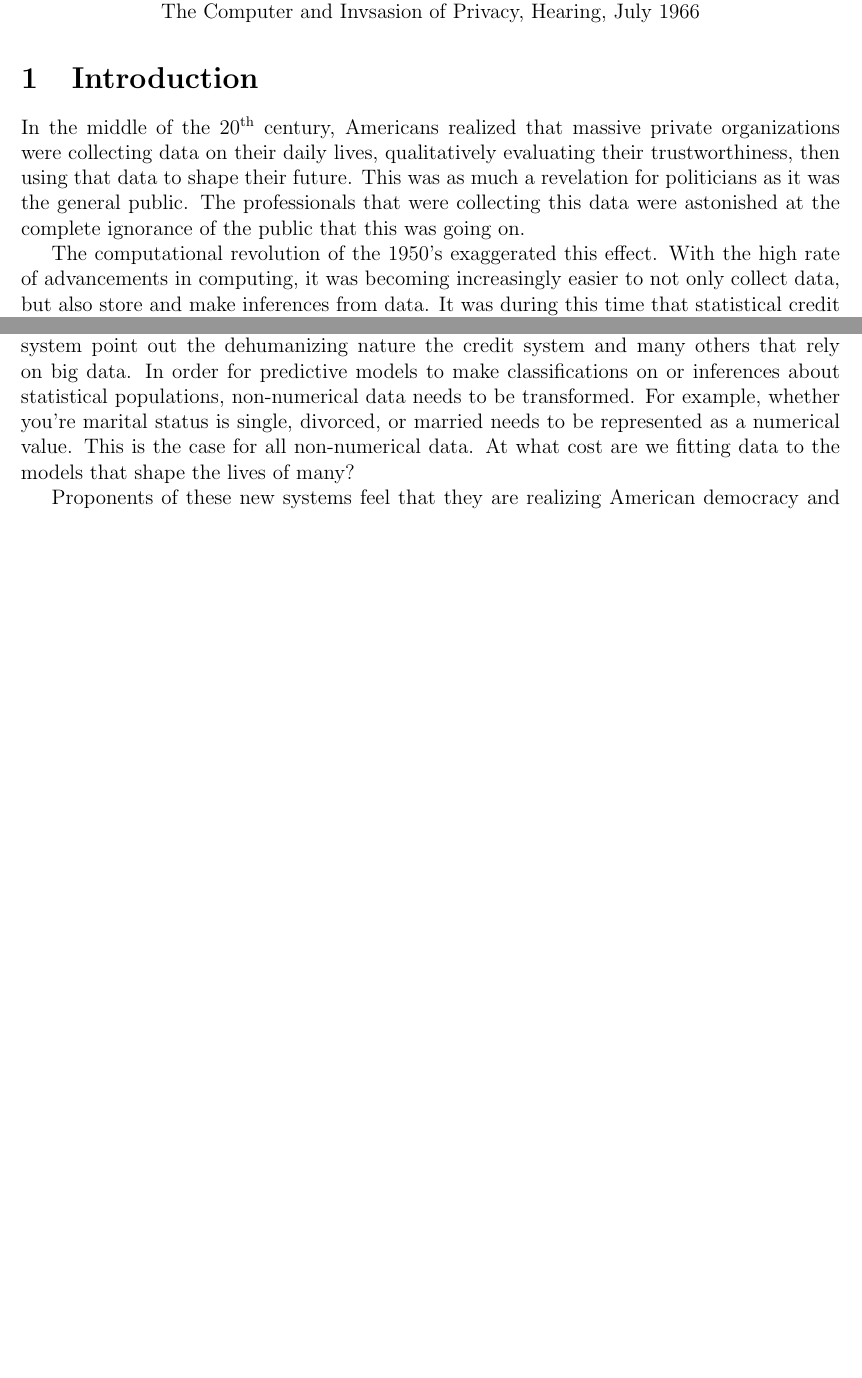
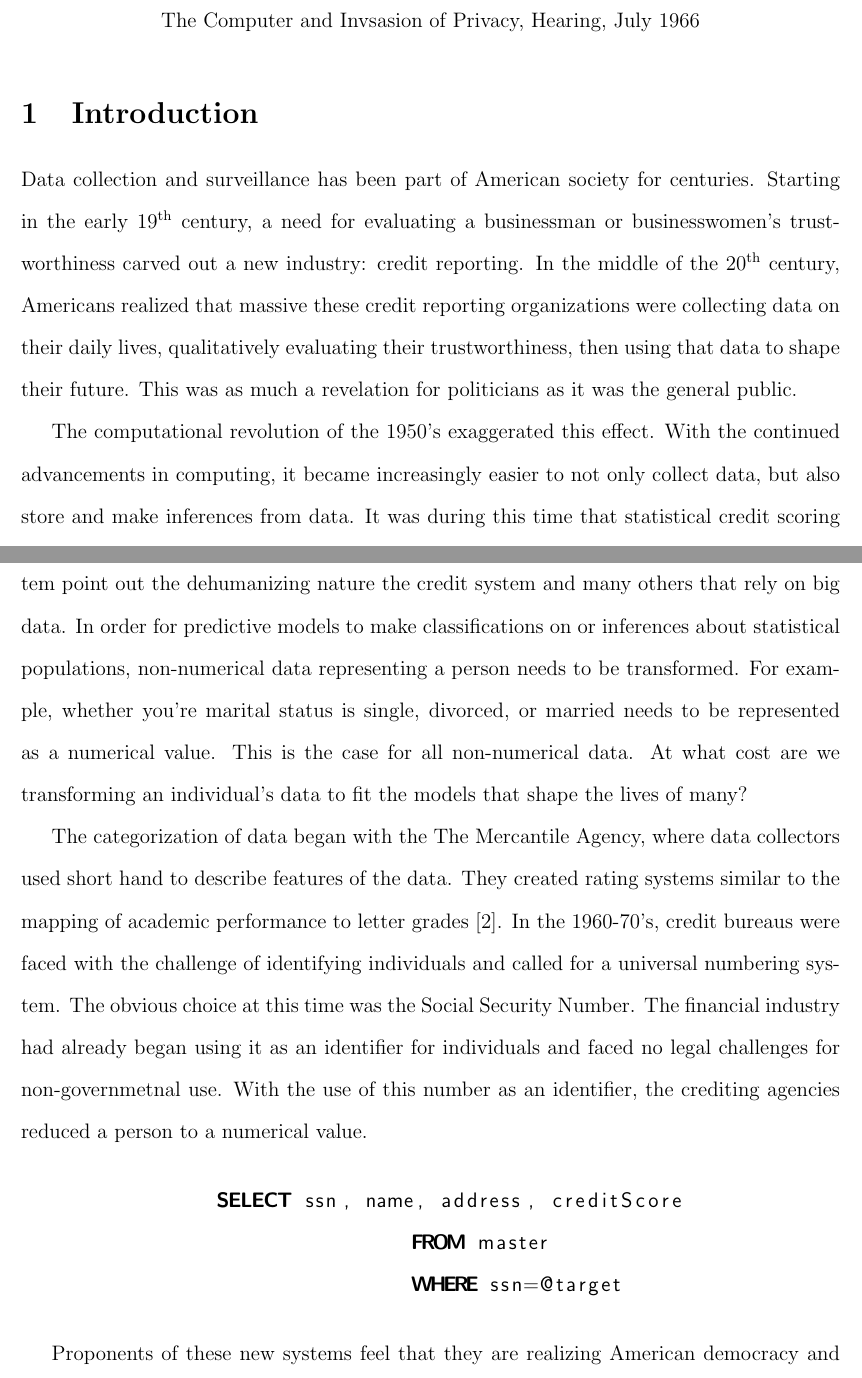
Before and after one commit to pattersongp/data-ppf-project2, a LaTeX document (paper/paper.tex, which reads paper/implications.tex, paper/introduction.tex): two parts of pages 1 and 3 of 4 before the commit and two parts of pages 1 and 5 of 7 after it, joined at a grey line, cut so that both start at the same text, the shorter picture padded with empty space. Compiled offline with pdfLaTeX.

Commit message:
Adds dehumanization arguments and figure.

```diff
--- a/paper/implications.tex
+++ b/paper/implications.tex
@@ -9,14 +9,35 @@ of this economy has raised ethical and moral concerns.
 
 % How categorizing data dehumanizes and reinforces bias and racism
 \para{Dehumanizing}
-Francis Grund wrote of the deeply personal nature of the 20\ts{th} century American
-credit system and considered this its defining feature. Critics of the modern
-system point out the dehumanizing nature the credit system and many others that rely on
-big data. In order for predictive models to make classifications on or inferences
-about statistical populations, non-numerical data needs to be transformed. For example,
-whether you're marital status is single, divorced, or married needs to be represented
-as a numerical value. This is the case for all non-numerical data. At what cost are
-we fitting data to the models that shape the lives of many?
+Francis Grund wrote of the deeply personal nature of the 20\ts{th} century
+American credit system and considered this its defining feature. Critics of the
+modern system point out the dehumanizing nature the credit system and many
+others that rely on big data. In order for predictive models to make
+classifications on or inferences about statistical populations, non-numerical
+data representing a person needs to be transformed. For example, whether you're marital status is
+single, divorced, or married needs to be represented as a numerical value. This
+is the case for all non-numerical data. At what cost are we transforming an individual's data to fit the
+models that shape the lives of many?
+
+The categorization of data began with the \mca, where data collectors used
+short hand to describe features of the data. They created rating systems
+similar to the mapping of academic performance to letter
+grades~\cite{lauer2017creditworthy}. In the 1960-70's, credit bureaus were faced
+with the challenge of identifying individuals and called for a universal
+numbering system. The obvious choice at this time was the Social Security
+Number. The financial industry had already began using it as an identifier for
+individuals and faced no legal challenges for non-governmetnal use. With the
+use of this number as an identifier, the crediting agencies reduced a person to
+a numerical value.
+
+% Figure for sql join on ssn
+\begin{center}
+\begin{lstlisting}[language=SQL, basicstyle=\sffamily]
+		SELECT ssn, name, address, creditScore
+				FROM master
+				WHERE ssn=@target
+\end{lstlisting}
+\end{center}
 
 % Not sure if this belongs here.
 % What am I saying here?
--- a/paper/introduction.tex
+++ b/paper/introduction.tex
@@ -8,16 +8,20 @@ The Computer and Invsasion of Privacy, Hearing, July 1966
 
 \section{Introduction}
 
-In the middle of the 20\ts{th} century, Americans realized that massive private
+Data collection and surveillance has been part of American society for centuries.
+Starting in the early 19\ts{th} century, a need for evaluating a businessman or businesswomen's
+trustworthiness carved out a new industry: credit reporting.
+In the middle of the 20\ts{th} century, Americans realized that massive these credit reporting
 organizations were collecting data on their daily lives, qualitatively
 evaluating their trustworthiness, then using that data to shape their future.
 This was as much a revelation for politicians as it was the general public.
-The professionals that were collecting this data were astonished at the complete
-ignorance of the public that this was going on.
+
+%The professionals that were collecting this data were astonished at the complete
+%ignorance of the public that this was going on.
 %~\cite{ 212 of CreditWorthy }
 
 The computational revolution of the 1950's exaggerated this effect. With the
-high rate of advancements in computing, it was becoming increasingly easier to
+continued advancements in computing, it became increasingly easier to
 not only collect data, but also store and make inferences from data. It was
 during this time that statistical credit scoring was established and a
 statistical model would decide whether or not you would be able to afford your
--- a/paper/paper.tex
+++ b/paper/paper.tex
@@ -4,13 +4,16 @@
 \usepackage[nottoc]{tocbibind} % Includes "References" in the table of contents
 \usepackage[utf8]{inputenc}
 \usepackage[margin=1in]{geometry}
-
+\usepackage{setspace} % for double spacing
+\usepackage{listings} % for code syntax formatting
 
 % Paragraph header
 \newcommand{\para}[1]{\vspace{.05in}\noindent{\bf #1}}
 
 % For 5th, etc...
 \newcommand{\ts}{\textsuperscript}
+
+\newcommand{\mca}{The Mercantile Agency}
 
 % \title{Influencers in Machine Learning}
 % \title{The Rise of the Data Economy}
@@ -21,6 +24,9 @@
 }
 \author{Graham P. Patterson}
 \date{}
+
+\doublespacing
+% \setstretch{2}
 
 \begin{document}
 
```
Also changed, not shown: paper/creditHistory.tex (+3 -1 lines), paper/implications.tex (2 more changed lines), paper/introduction.tex (30 more changed lines), paper/paper.tex (2 more changed lines).
